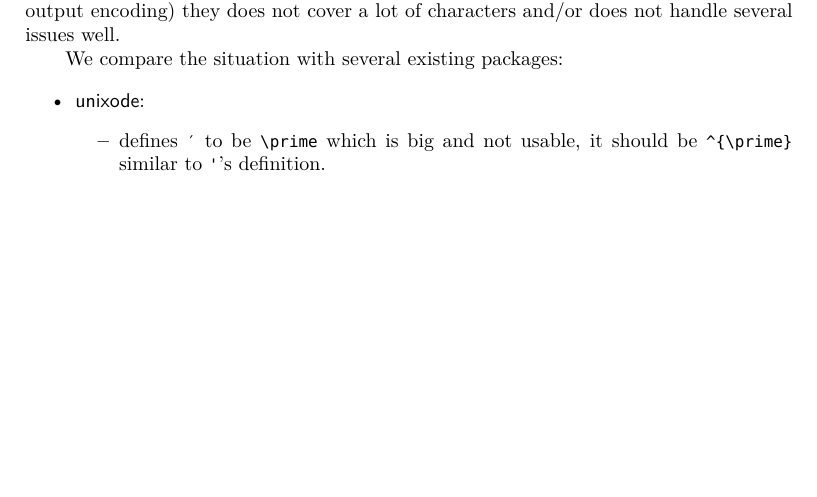
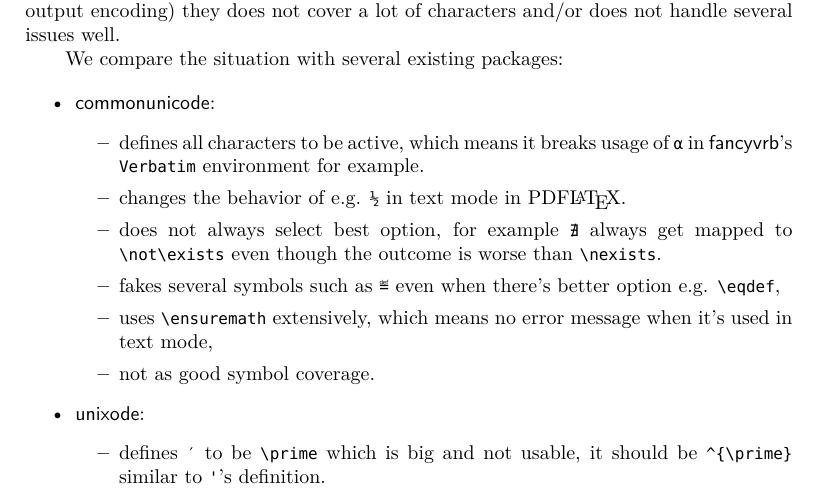
Before and after one commit to user202729/TeXlib, a LaTeX document (doc/unicode-math-input.tex): part of page 1 of 8, cut so that both start at the same text, the shorter picture padded with empty space. Compiled offline with XeLaTeX.

Commit message:
Update documentation to cover commonunicode

```diff
--- a/doc/unicode-math-input.tex
+++ b/doc/unicode-math-input.tex
@@ -45,6 +45,15 @@ they does not cover a lot of characters and/or does not handle several issues we
 We compare the situation with several existing packages:
 
 \begin{itemize}
+	\item \pkg{commonunicode}:
+		\begin{itemize}
+			\item defines all characters to be active, which means it breaks usage of |α| in \pkg{fancyvrb}'s |Verbatim| environment for example.
+			\item changes the behavior of e.g. |½| in text mode in PDF\LaTeX.
+			\item does not always select best option, for example |∄| always get mapped to |\not\exists| even though the outcome is worse than |\nexists|.
+			\item fakes several symbols such as |≝| even when there's better option e.g. |\eqdef|,
+			\item uses |\ensuremath| extensively, which means no error message when it's used in text mode,
+			\item not as good symbol coverage.
+		\end{itemize}
 	\item \pkg{unixode}:
 		\begin{itemize}
 			\item defines |′| to be |\prime| which is big and not usable, it should be |^{\prime}|
```
